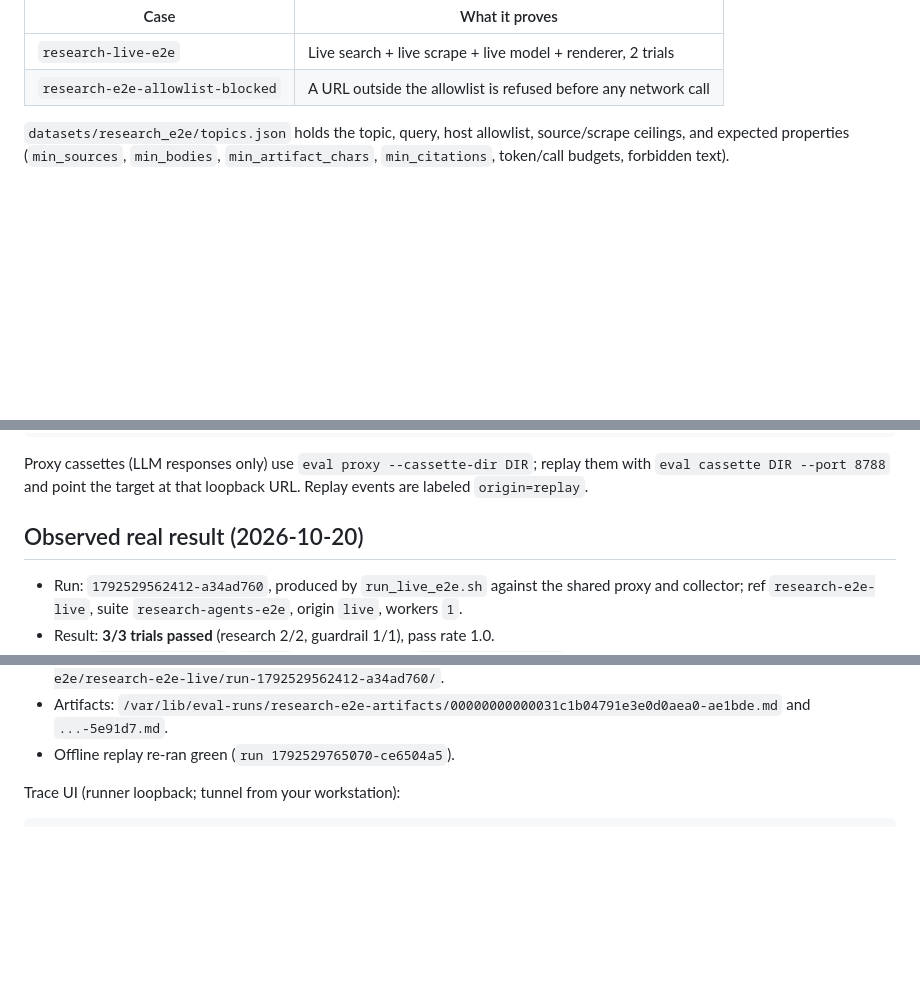
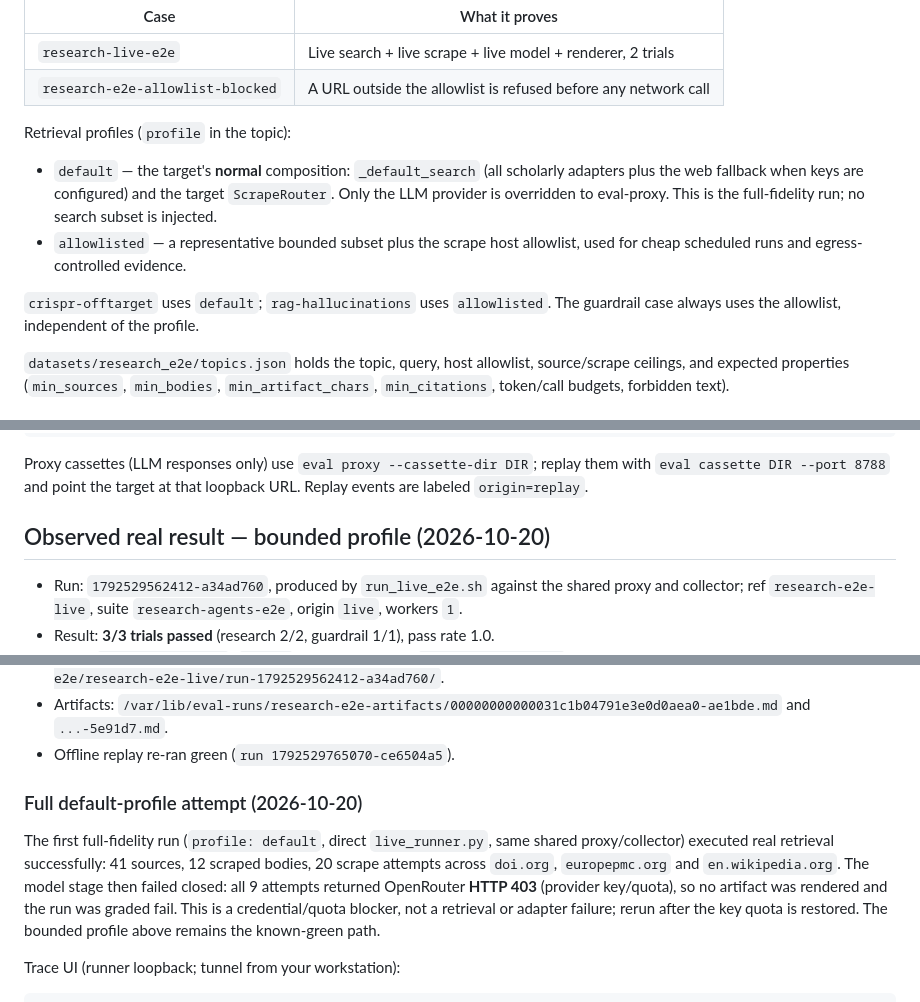
Before and after one commit to amagarzogonzalo/eval-service, a Markdown page: docs/research-e2e.md, 3 parts joined by grey strips. Drawn GitHub-style; blank space fills up the shorter version.

Commit message:
Research E2E: document full default-profile attempt

```diff
--- a/docs/research-e2e.md
+++ b/docs/research-e2e.md
@@ -34,6 +34,18 @@ Cases:
 |---|---|
 | `research-live-e2e` | Live search + live scrape + live model + renderer, 2 trials |
 | `research-e2e-allowlist-blocked` | A URL outside the allowlist is refused before any network call |
+
+Retrieval profiles (`profile` in the topic):
+
+- `default` — the target's **normal** composition: `_default_search`
+  (all scholarly adapters plus the web fallback when keys are configured) and
+  the target `ScrapeRouter`. Only the LLM provider is overridden to eval-proxy.
+  This is the full-fidelity run; no search subset is injected.
+- `allowlisted` — a representative bounded subset plus the scrape host
+  allowlist, used for cheap scheduled runs and egress-controlled evidence.
+
+`crispr-offtarget` uses `default`; `rag-hallucinations` uses `allowlisted`.
+The guardrail case always uses the allowlist, independent of the profile.
 
 `datasets/research_e2e/topics.json` holds the topic, query, host allowlist,
 source/scrape ceilings, and expected properties (`min_sources`, `min_bodies`,
@@ -175,7 +187,7 @@ Proxy cassettes (LLM responses only) use `eval proxy --cassette-dir DIR`;
 replay them with `eval cassette DIR --port 8788` and point the target at that
 loopback URL. Replay events are labeled `origin=replay`.
 
-## Observed real result (2026-10-20)
+## Observed real result — bounded profile (2026-10-20)
 
 - Run: `1792529562412-a34ad760`, produced by `run_live_e2e.sh` against the
   shared proxy and collector; ref `research-e2e-live`, suite
@@ -200,6 +212,17 @@ loopback URL. Replay events are labeled `origin=replay`.
   `/var/lib/eval-runs/research-e2e-artifacts/00000000000031c1b04791e3e0d0aea0-ae1bde.md`
   and `...-5e91d7.md`.
 - Offline replay re-ran green (`run 1792529765070-ce6504a5`).
+
+### Full default-profile attempt (2026-10-20)
+
+The first full-fidelity run (`profile: default`, direct `live_runner.py`,
+same shared proxy/collector) executed real retrieval successfully: 41
+sources, 12 scraped bodies, 20 scrape attempts across `doi.org`,
+`europepmc.org` and `en.wikipedia.org`. The model stage then failed closed:
+all 9 attempts returned OpenRouter **HTTP 403** (provider key/quota), so no
+artifact was rendered and the run was graded fail. This is a credential/quota
+blocker, not a retrieval or adapter failure; rerun after the key quota is
+restored. The bounded profile above remains the known-green path.
 
 Trace UI (runner loopback; tunnel from your workstation):
 
```
